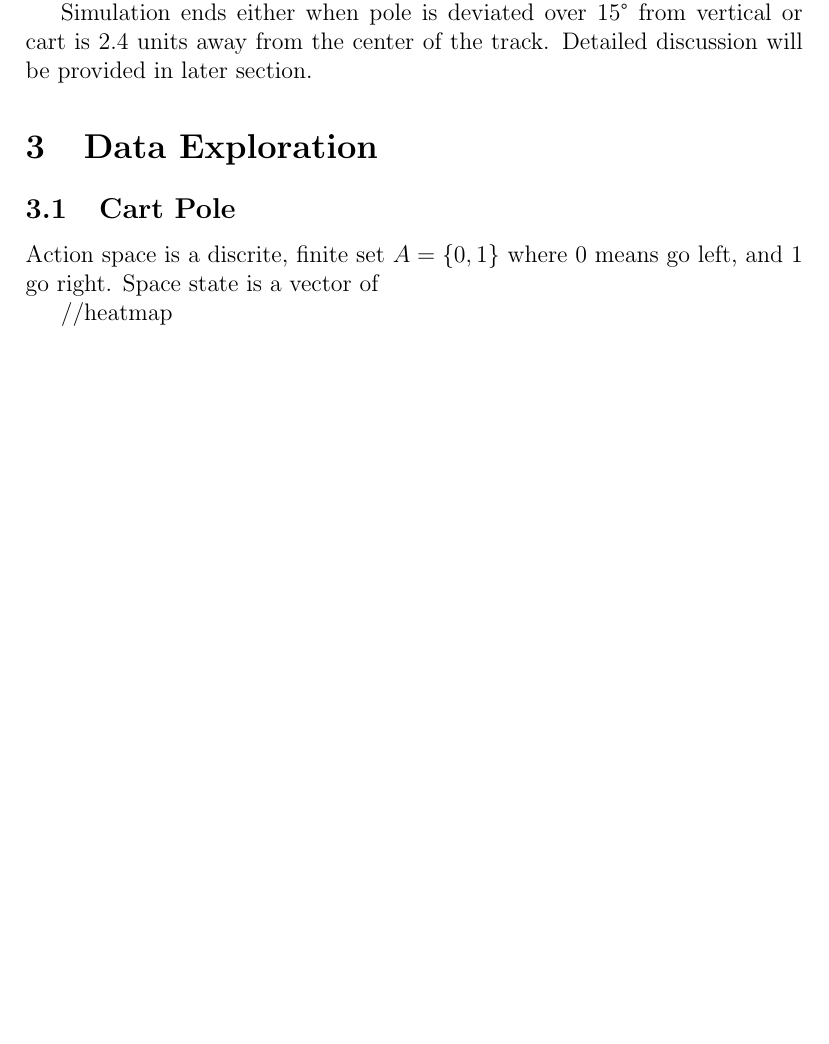
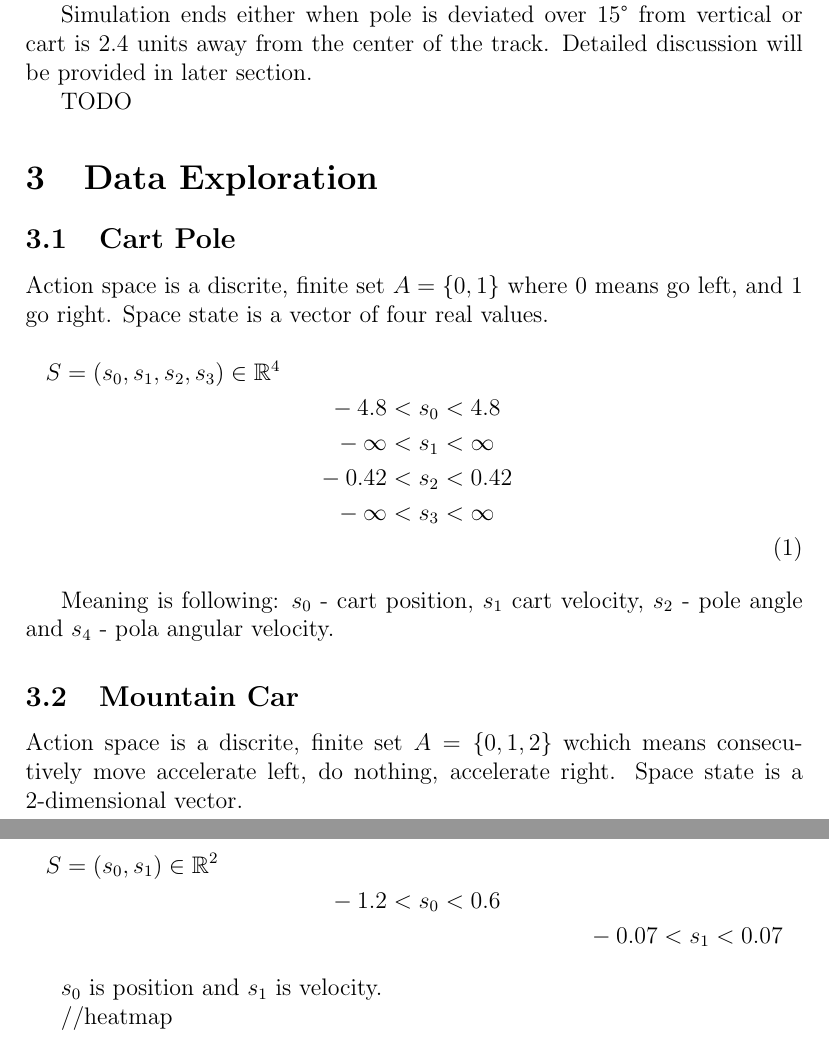
Before and after one commit to mbednarski/machine-learning-nanodegree, a LaTeX document (capstone/report/report.tex): part of page 2 of 2 before the commit and two parts of pages 2 and 3 of 3 after it, the two joined at a grey line, cut so that both start at the same text, the shorter picture padded with empty space. Compiled offline with pdfLaTeX.

Commit message:
Report update

```diff
--- a/capstone/report/report.tex
+++ b/capstone/report/report.tex
@@ -2,7 +2,8 @@
 \usepackage[utf8]{inputenc}
 \usepackage{gensymb}
 \usepackage{textcomp}
-
+\usepackage{mathtools}
+\usepackage{amssymb}
 \title{Machine Learning Engineer Nanodegree Capstone Project}
 \author{Mateusz Bednarski}
 \date{\today}
@@ -38,14 +39,34 @@ There is a frictionless track, and a vehicle attached to it. Vehicle can move le
 
 Simulation ends either when pole is deviated over $15\degree$ from vertical or cart is 2.4 units away from the center of the track. Detailed discussion will be provided in later section.
 
+TODO
 
 \section{Data Exploration}
 \subsection{Cart Pole}
 
 Action space is a discrite, finite set $A = \{0,1\}$ where 0 means go left, and 1 go right.
-Space state is a vector of
+Space state is a vector of four real values.
+\begin{multline}
+ S = (s_0, s_1, s_2, s_3) \in \mathbb{R}^4 \\
+-4.8 < s_0 < 4.8 \\
+-\infty < s_1 < \infty \\
+-0.42 < s_2 < 0.42 \\
+-\infty < s_3 < \infty \\
+\end{multline}
+
+Meaning is following: $s_0$ - cart position, $s_1$ cart velocity, $s_2$ - pole angle and $s_4$ - pola angular velocity.
 
 
+\subsection{Mountain Car}
+Action space is a discrite, finite set $A = \{0,1,2\}$ wchich means consecutively move accelerate left, do nothing, accelerate right. Space state is a 2-dimensional vector.
+
+\begin{multline*}
+ S = (s_0, s_1) \in \mathbb{R}^2 \\
+-1.2 < s_0 < 0.6 \\
+-0.07 < s_1 < 0.07
+\end{multline*}
+
+$s_0$ is position and $s_1$ is velocity.
 
 
 
```
